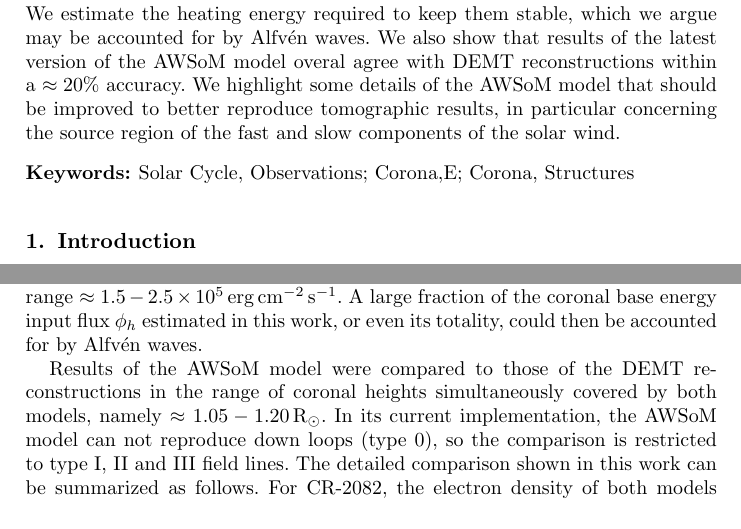
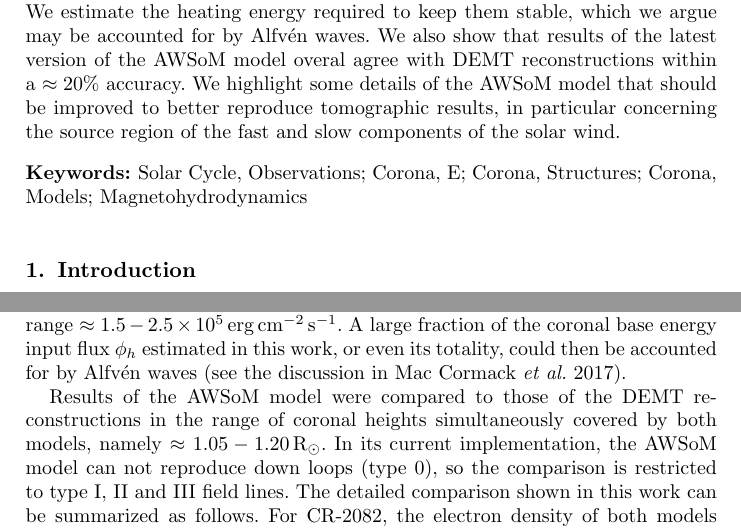
Before and after one commit to dlloveras/topical_collection_freswed, a LaTeX document (lloveras_2020.tex): two parts of pages 2 and 28 of 31, joined at a grey line, cut so that both start at the same text. Compiled offline with pdfLaTeX; a LaTeX package or settings file that is missing is left out.

Commit message:
detalles menores en conclus y keywords

```diff
--- a/lloveras_2020.tex
+++ b/lloveras_2020.tex
@@ -141,7 +141,8 @@
 Observational techniques play an essential role in advancing our understanding of the physical processes governing the solar corona, providing in {particular validation} data for three-dimensional (3D) magnetohydrodynamic (MHD) models of the solar atmosphere. Solar rotational tomography is currently the sole observational technique {able to provide} a 3D quantitative description of the solar corona at a global scale. Based on {extreme ultraviolet} images {of space} borne instruments, {differential emission measure tomography (DEMT)} allows constructing 3D maps of the coronal electron density and temperature at heliocentric heights below $\approx 1.25\,\mrsun$. We carry out a study of the corona {through DEMT} reconstructions {and MHD simulations, using} the latest version of the Alfv\'en Wave Solar Model (AWSoM) developed at the University of Michigan as a component of the Space Weather Modeling Framework. {Two target} rotations were selected from the solar minimum between solar cycles (SCs) 23 and 24 and {the {end of the} declining} phase of SC 24. The 3D {DEMT} and MHD models are analysed and compared in distinct coronal magnetic structures. {We report in quantitative detail on the 3D thermodynamic structure of the inner corona as revealed by the DEMT analysis. We {show the} existence of diverse types of temperature structures in the low and mid latitudes of the {streamer belt. We estimate} the heating energy required to keep them {stable, which we argue may} be accounted for by Alfvén waves. {We also show that results of the latest version of the AWSoM model overal} agree with DEMT {reconstructions within a $\approx 20\%$ accuracy. We highlight some details of the AWSoM model that should} be improved to better reproduce {tomographic} results, in particular concerning the source region of the {fast and slow components of the solar wind.}}
 \end{abstract}
 
-\keywords{Solar Cycle, Observations; Corona,E; Corona, Structures}
+%\keywords{Solar Cycle, Observations; Corona,E; Corona, Structures}
+\keywords{Solar Cycle, Observations; Corona, E; Corona, Structures; Corona, Models; Magnetohydrodynamics}
 
 \end{opening}
 
@@ -644,7 +645,7 @@ Concerning the DEMT reconstructions, Figure \ref{rpoint_demt} shows that, for bo
 
 In comparing the DEMT results obtained for the two selected targets, {we highlight} they rely on data provided by two different instruments, {namely EUVI and AIA for CR-2082 and CR-2208, respectively.} In order to quantify the systematic difference of the DEMT products {due to the different filter sets of} both instruments, \citet{nuevo_2015}, who were the first to apply DEMT to AIA data, {analysed} a single target using both instruments independently. They found that while the density {products are} essentially equal, the temperature product of DEMT based on AIA data is systematically 8\% larger than the one based on EUVI data, \textit{i.e.} $\Tm^{\rm(AIA)}/\Tm^{\rm(EUVI)} \approx 1.08$. Considering such correction, Figure \ref{histos_fulldemt} and Table \ref{tabla_demt} indicate that CR-2208 was {characterized by temperatures $\approx 10-15\%$ larger relative to CR-2082} throughout the streamer belt region. As for the electron density products, CR-2208 was found to be $\approx 15-20\%$ less dense than CR-2082 throughout the streamer belt region. These systematic differences are {around or beyond the uncertainty level in the DEMT products due to systematic sources (radiometric calibration and tomographic regularization), that \citet{lloveras_2017} {estimated to be $\Delta\Tm\approx 10\%$ and $\Delta\sqravgN\approx 5\%$}.}
 
-{In the streamer belt region we combined the DEMT results and the AWSoM magnetic model to infer the energy input flux $\phi_h$ at the coronal base required to maintain stable coronal loops. To this end, we applied the technique developed by \citet{maccormack_2017}. We found characteristic values in the range $\phi_h\approx 0.5-1.5 \times 10^5\,\erg\,\cminvs\,\s^{-1}$, depending on the rotation and the type of {loop, matching the values reported by} \citet{maccormack_2017}. Based on spectroscopic data of the EIS instrument in quiet-Sun regions \citet{hahn_2014} showed that, if the observed non-thermal broadening are assigned to Alfvén waves, their energy flux at the coronal base is estimated to be in the range $\approx 1.5-2.5\times 10^5\,\erg\,\cminvs\,\s^{-1}$. A large fraction of the coronal base energy input flux $\phi_h$ estimated in this work, or even its totality, could then be accounted for by Alfvén waves.}
+{In the streamer belt region we combined the DEMT results and the AWSoM magnetic model to infer the energy input flux $\phi_h$ at the coronal base required to maintain stable coronal loops. To this end, we applied the technique developed by \citet{maccormack_2017}. We found characteristic values in the range $\phi_h\approx 0.5-1.5 \times 10^5\,\erg\,\cminvs\,\s^{-1}$, depending on the rotation and the type of {loop, matching the values reported by} \citet{maccormack_2017}. Based on spectroscopic data of the EIS instrument in quiet-Sun regions \citet{hahn_2014} showed that, if the observed non-thermal broadening are assigned to Alfvén waves, their energy flux at the coronal base is estimated to be in the range $\approx 1.5-2.5\times 10^5\,\erg\,\cminvs\,\s^{-1}$. A large fraction of the coronal base energy input flux $\phi_h$ estimated in this work, or even its totality, could then be accounted for by Alfvén waves (see the discussion in \citealt{maccormack_2017}).}
 
 Results of the AWSoM model {were compared} to those of the DEMT reconstructions {in the range of coronal heights simultaneously covered by both models, namely $\approx 1.05-1.20\,\mrsun$.} In its current implementation, the AWSoM model can not reproduce down loops (type 0), so the comparison is restricted to type I, II and III field lines. The detailed comparison shown in this work can be summarized as follows. For CR-2082, the electron density of both models agree within $\approx 20\%$ {in most regions}, while for CR-2208 the agreement is within $\approx 5\%$. {The noticeable exception is to be found near the open/closed boundaries of both target rotations, where the disagreement between both models can be up to twice as much.} In the case of the electron temperature, both models agree within $\approx 10-15\%$ in all regions, for both target rotations{, with larger discrepancies in the CHs.} This level of agreement between both models {(within or slightly beyond the uncertainty level of DEMT results)} is considerably better than that reported in previous works. \citet{jin_2012} and \citet{oran_2015}{, who used previous versions of the AWSoM model,} reported electron density values of the AWSoM model {differing by $\approx 50\%$ compared to the DEMT reconstructions, both in the equatorial streamer and CH regions.}
 
```
Also changed, not shown: 1 other file.
